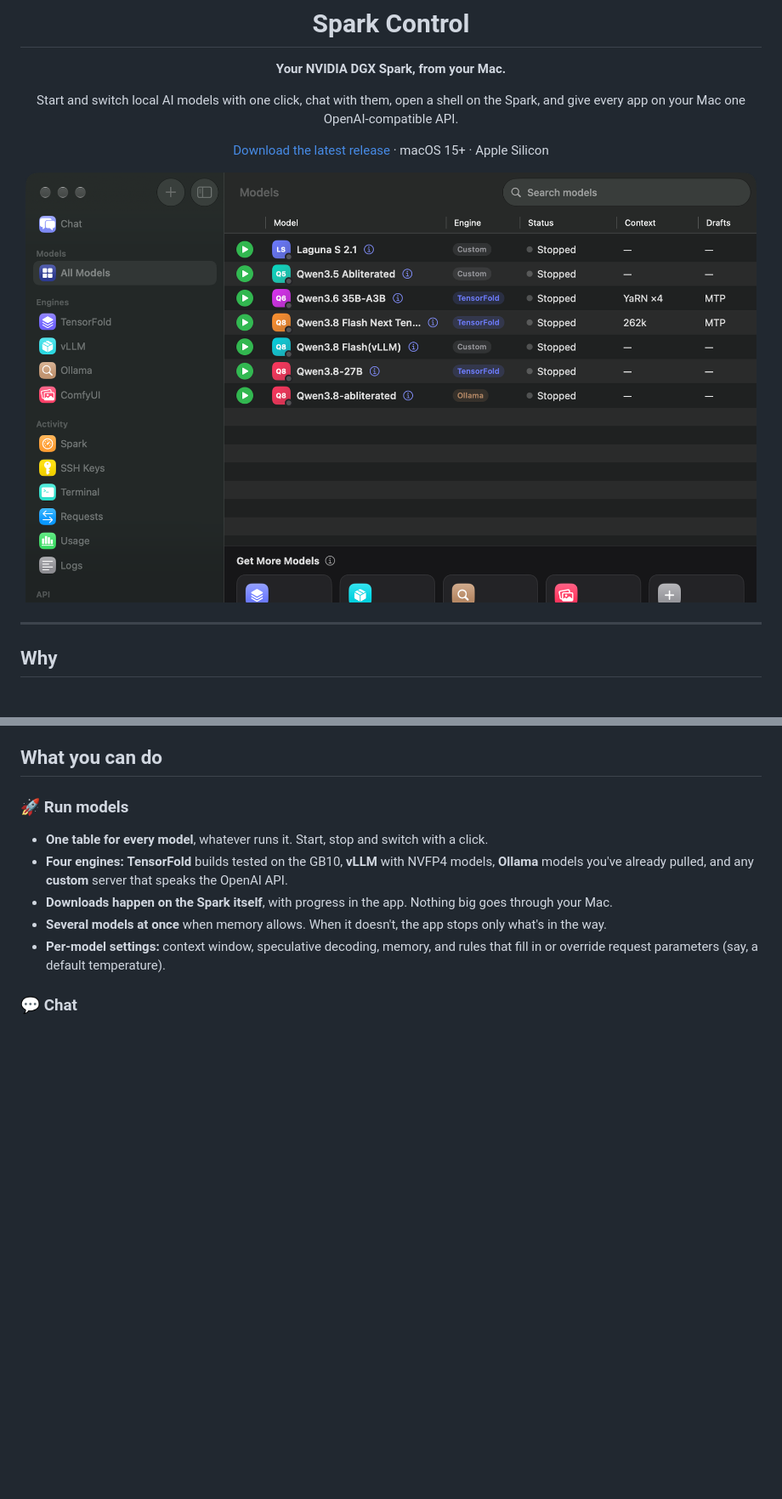
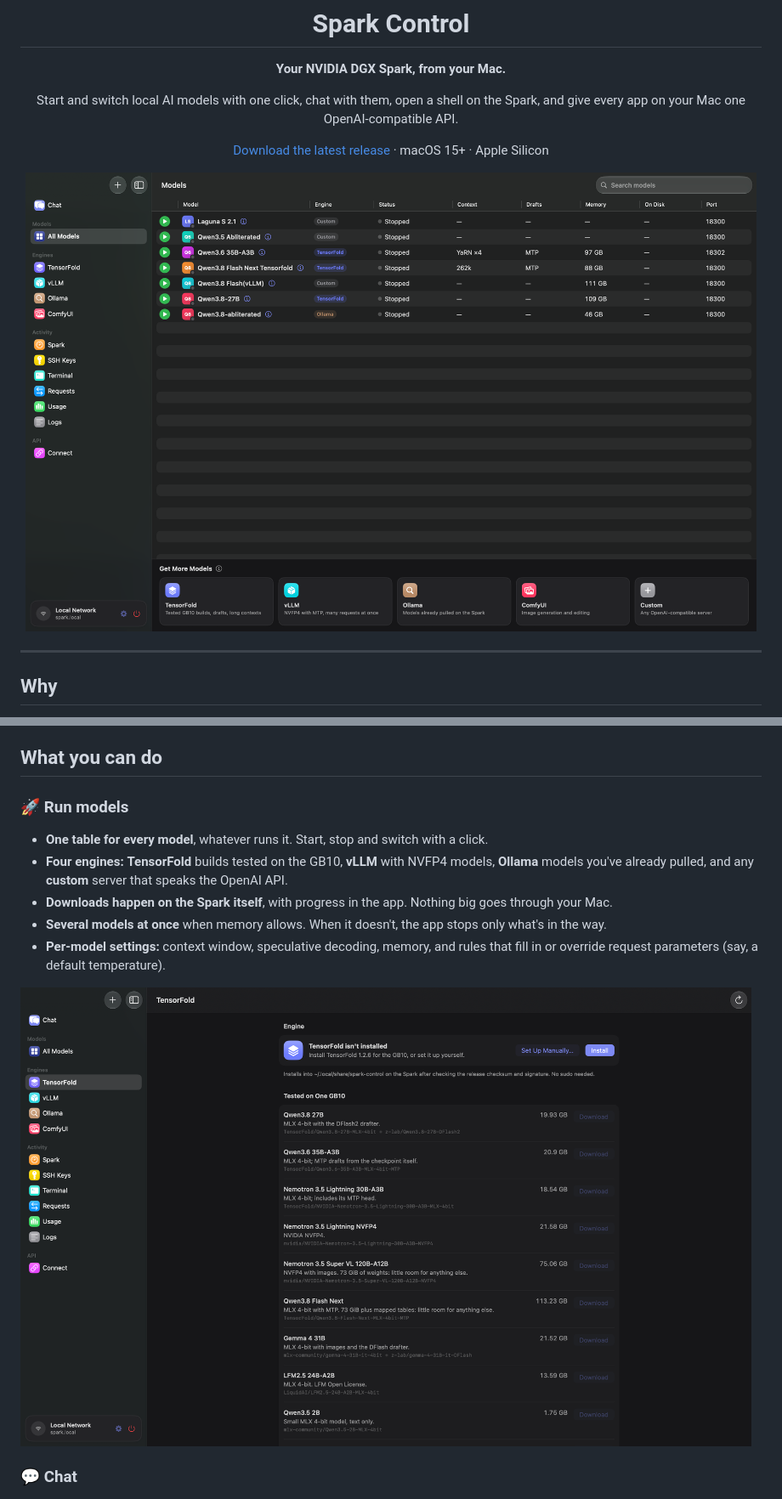
Before and after one commit to abhilashiig/spark-control, a Markdown page: README.md, 2 parts joined by grey strips. Shown at 85% size. Drawn GitHub-style; pictures changed too: docs/screenshots/models.png, docs/screenshots/tensorfold.png (added); blank space fills up the shorter version.

Commit message:
README: full-screen screenshots of Models, TensorFold, Spark, Usage and Terminal; screenshot mode; Terminal opens its first shell once connected

```diff
--- a/README.md
+++ b/README.md
@@ -36,6 +36,8 @@ pick a model, press play, and point your tools at `http://localhost:18080/v1`.
 - **Per-model settings:** context window, speculative decoding, memory, and rules that fill in or override
   request parameters (say, a default temperature).
 
+<img src="docs/screenshots/tensorfold.png" width="860" alt="The TensorFold page: install the engine and download models tested on one GB10">
+
 ### 💬 Chat
 
 <img src="docs/screenshots/chat.png" width="860" alt="The Chat page with a list of conversations">
```
Also changed, not shown: other parts of README.md (+8 -0 lines), CHANGELOG.md (+3 -0 lines), docs/screenshots/spark.png (added), docs/screenshots/terminal.png (added), docs/screenshots/usage.png (added), 2 other files.
